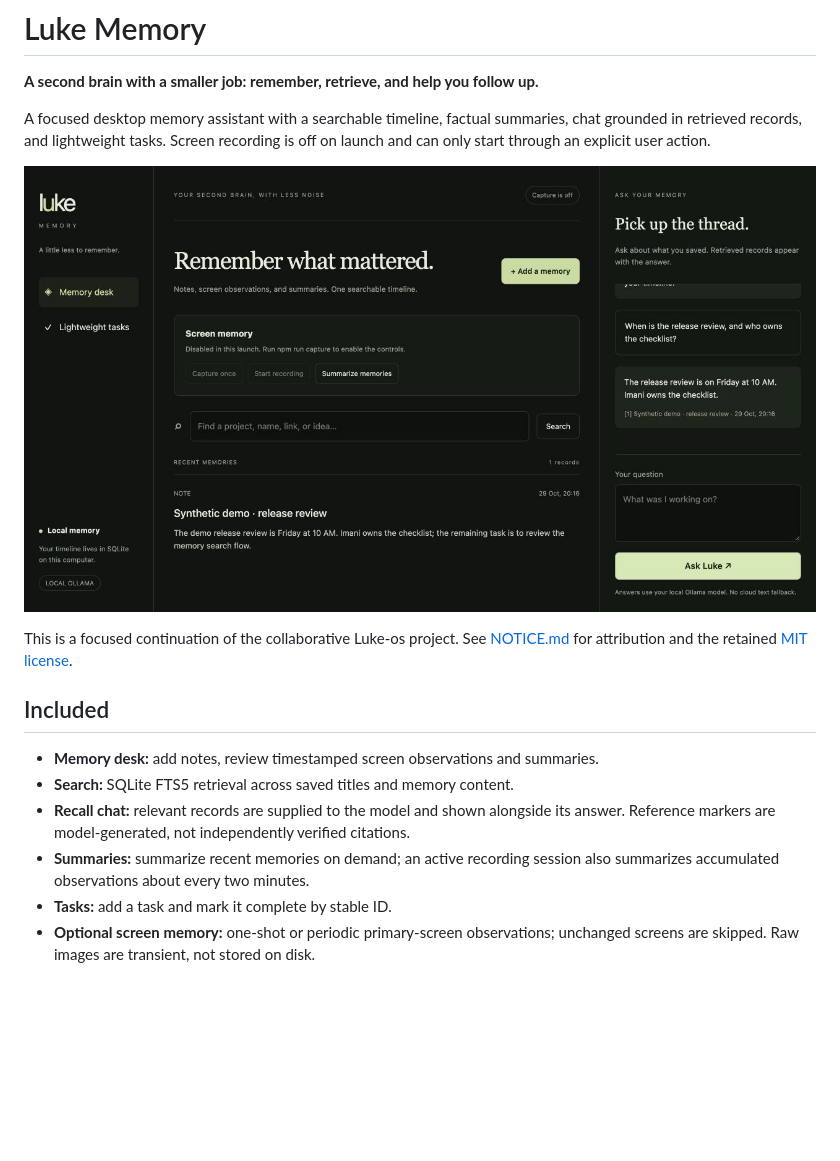
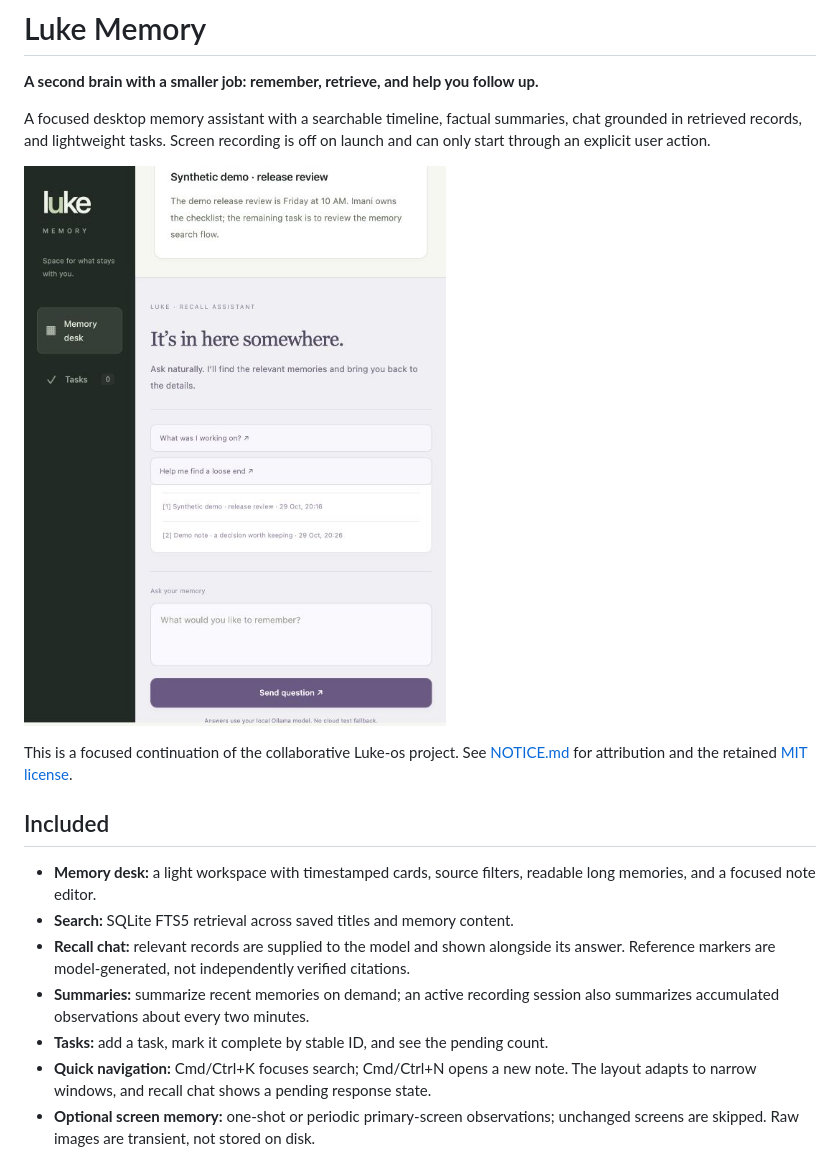
Before and after one commit to aryanparab/luke-memory, a Markdown page: README.md, the part around the change. GitHub-like rendering; pictures changed too: docs/preview.png; blank space fills up the shorter version.

Commit message:
Polish memory desk, recall chat and task interactions

```diff
--- a/README.md
+++ b/README.md
@@ -13,13 +13,16 @@ This is a focused continuation of the collaborative Luke-os project. See
 
 ## Included
 
-- **Memory desk:** add notes, review timestamped screen observations and summaries.
+- **Memory desk:** a light workspace with timestamped cards, source filters,
+  readable long memories, and a focused note editor.
 - **Search:** SQLite FTS5 retrieval across saved titles and memory content.
 - **Recall chat:** relevant records are supplied to the model and shown alongside
   its answer. Reference markers are model-generated, not independently verified citations.
 - **Summaries:** summarize recent memories on demand; an active recording session
   also summarizes accumulated observations about every two minutes.
-- **Tasks:** add a task and mark it complete by stable ID.
+- **Tasks:** add a task, mark it complete by stable ID, and see the pending count.
+- **Quick navigation:** Cmd/Ctrl+K focuses search; Cmd/Ctrl+N opens a new note.
+  The layout adapts to narrow windows, and recall chat shows a pending response state.
 - **Optional screen memory:** one-shot or periodic primary-screen observations;
   unchanged screens are skipped. Raw images are transient, not stored on disk.
 
```
Also changed, not shown: 3 other files.
